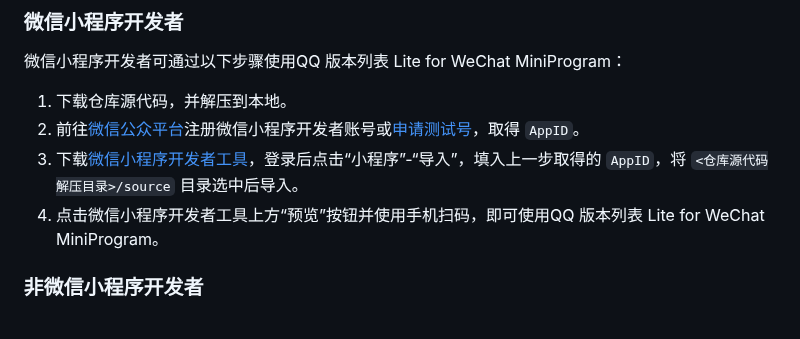
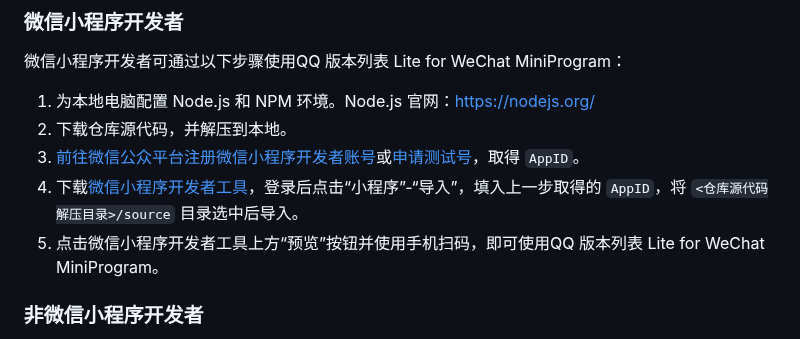
Before and after one commit to ArcticFoxPro/QQVersionListTool-WeChatMiniProgram, a Markdown page: README.md, the part around the change. GitHub-like rendering.

```diff
--- a/README.md
+++ b/README.md
@@ -18,10 +18,11 @@ QQ 版本列表 Lite for WeChat MiniProgram 是一个提供 QQ 版本列表的
 
 微信小程序开发者可通过以下步骤使用QQ 版本列表 Lite for WeChat MiniProgram：
 
-1. 下载仓库源代码，并解压到本地。
-2. 前往[微信公众平台](https://mp.weixin.qq.com/cgi-bin/wx)注册微信小程序开发者账号或[申请测试号](https://mp.weixin.qq.com/wxamp/sandbox)，取得 `AppID`。
-3. 下载[微信小程序开发者工具](https://developers.weixin.qq.com/miniprogram/dev/devtools/download.html)，登录后点击“小程序”-“导入”，填入上一步取得的 `AppID`，将 `<仓库源代码解压目录>/source` 目录选中后导入。
-4. 点击微信小程序开发者工具上方“预览”按钮并使用手机扫码，即可使用QQ 版本列表 Lite for WeChat MiniProgram。
+1. 为本地电脑配置 Node.js 和 NPM 环境。Node.js 官网：https://nodejs.org/
+2. 下载仓库源代码，并解压到本地。
+3. [前往微信公众平台注册微信小程序开发者账号](https://mp.weixin.qq.com/cgi-bin/wx)或[申请测试号](https://mp.weixin.qq.com/wxamp/sandbox)，取得 `AppID`。
+4. 下载[微信小程序开发者工具](https://developers.weixin.qq.com/miniprogram/dev/devtools/download.html)，登录后点击“小程序”-“导入”，填入上一步取得的 `AppID`，将 `<仓库源代码解压目录>/source` 目录选中后导入。
+5. 点击微信小程序开发者工具上方“预览”按钮并使用手机扫码，即可使用QQ 版本列表 Lite for WeChat MiniProgram。
 
 ### 非微信小程序开发者
 
```
